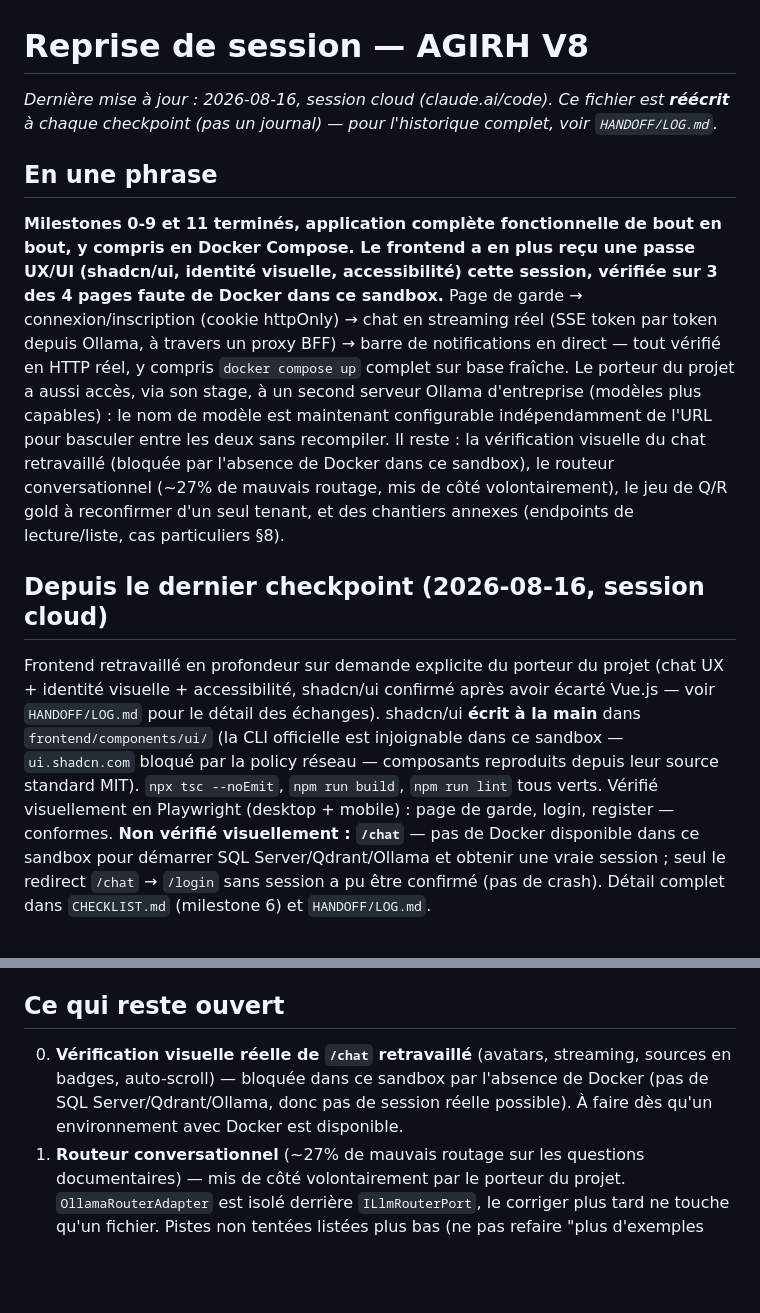
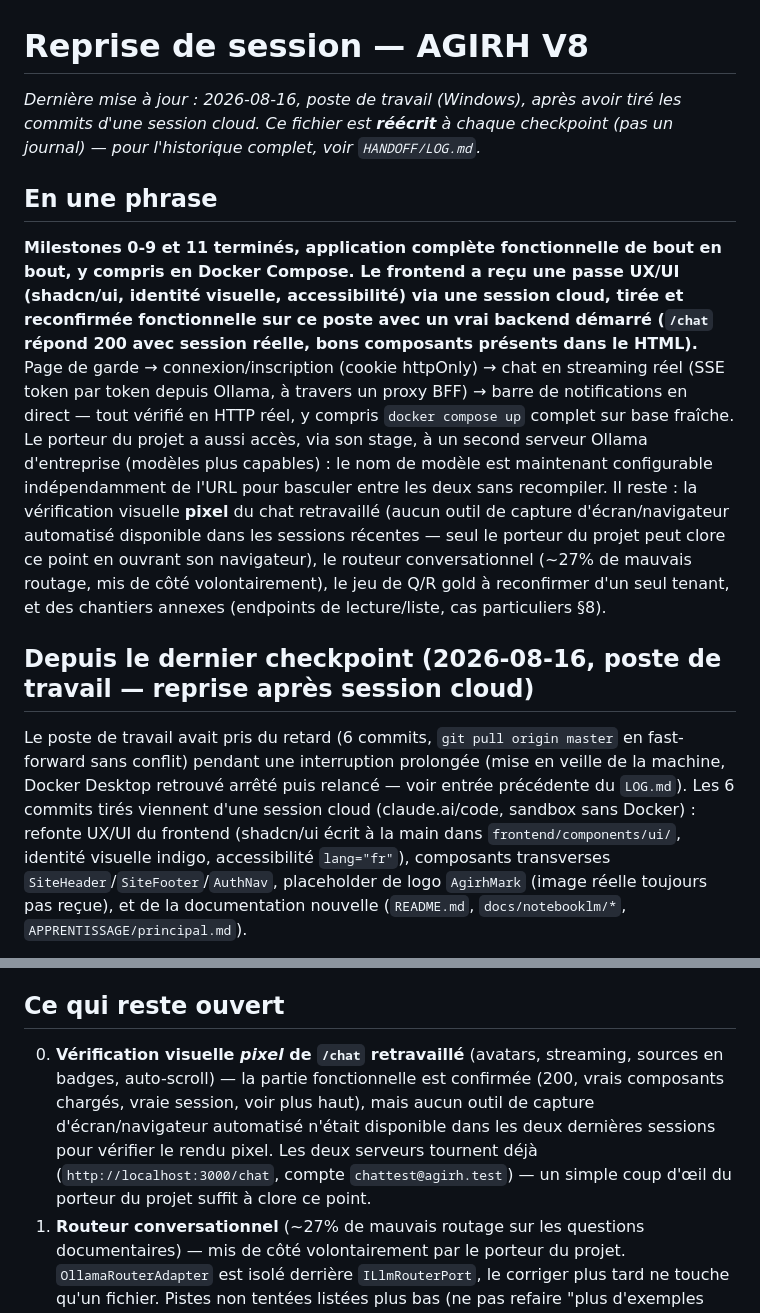
Before and after one commit to wekt2k04/arhia, a Markdown page: HANDOFF/NEXT_SESSION.md, 2 parts joined by grey strips. GitHub-like rendering; blank space fills up the shorter version.

```diff
--- a/HANDOFF/NEXT_SESSION.md
+++ b/HANDOFF/NEXT_SESSION.md
@@ -1,10 +1,10 @@
 # Reprise de session — AGIRH V8
 
-*Dernière mise à jour : 2026-08-16, session cloud (claude.ai/code). Ce fichier est **réécrit** à chaque checkpoint (pas un journal) — pour l'historique complet, voir `HANDOFF/LOG.md`.*
+*Dernière mise à jour : 2026-08-16, poste de travail (Windows), après avoir tiré les commits d'une session cloud. Ce fichier est **réécrit** à chaque checkpoint (pas un journal) — pour l'historique complet, voir `HANDOFF/LOG.md`.*
 
 ## En une phrase
-**Milestones 0-9 et 11 terminés, application complète fonctionnelle de bout en bout, y compris en Docker Compose. Le frontend a en plus reçu une passe UX/UI (shadcn/ui, identité visuelle, accessibilité) cette session, vérifiée sur 3 des 4 pages faute de Docker dans ce sandbox.** Page de garde → connexion/inscription (cookie httpOnly) → chat en streaming réel (SSE token par token depuis Ollama, à travers un proxy BFF) → barre de notifications en direct — tout vérifié en HTTP réel, y compris `docker compose up` complet sur base fraîche. Le porteur du projet a aussi accès, via son stage, à un second serveur Ollama d'entreprise (modèles plus capables) : le nom de modèle est maintenant configurable indépendamment de l'URL pour basculer entre les deux sans recompiler. Il reste : la vérification visuelle du chat retravaillé (bloquée par l'absence de Docker dans ce sandbox), le routeur conversationnel (~27% de mauvais routage, mis de côté volontairement), le jeu de Q/R gold à reconfirmer d'un seul tenant, et des chantiers annexes (endpoints de lecture/liste, cas particuliers §8).
+**Milestones 0-9 et 11 terminés, application complète fonctionnelle de bout en bout, y compris en Docker Compose. Le frontend a reçu une passe UX/UI (shadcn/ui, identité visuelle, accessibilité) via une session cloud, tirée et reconfirmée fonctionnelle sur ce poste avec un vrai backend démarré (`/chat` répond 200 avec session réelle, bons composants présents dans le HTML).** Page de garde → connexion/inscription (cookie httpOnly) → chat en streaming réel (SSE token par token depuis Ollama, à travers un proxy BFF) → barre de notifications en direct — tout vérifié en HTTP réel, y compris `docker compose up` complet sur base fraîche. Le porteur du projet a aussi accès, via son stage, à un second serveur Ollama d'entreprise (modèles plus capables) : le nom de modèle est maintenant configurable indépendamment de l'URL pour basculer entre les deux sans recompiler. Il reste : la vérification visuelle **pixel** du chat retravaillé (aucun outil de capture d'écran/navigateur automatisé disponible dans les sessions récentes — seul le porteur du projet peut clore ce point en ouvrant son navigateur), le routeur conversationnel (~27% de mauvais routage, mis de côté volontairement), le jeu de Q/R gold à reconfirmer d'un seul tenant, et des chantiers annexes (endpoints de lecture/liste, cas particuliers §8).
 
-## Depuis le dernier checkpoint (2026-08-16, session cloud)
-Frontend retravaillé en profondeur sur demande explicite du porteur du projet (chat UX + identité visuelle + accessibilité, shadcn/ui confirmé après avoir écarté Vue.js — voir `HANDOFF/LOG.md` pour le détail des échanges). shadcn/ui **écrit à la main** dans `frontend/components/ui/` (la CLI officielle est injoignable dans ce sandbox — `ui.shadcn.com` bloqué par la policy réseau — composants reproduits depuis leur source standard MIT). `npx tsc --noEmit`, `npm run build`, `npm run lint` tous verts. Vérifié visuellement en Playwright (desktop + mobile) : page de garde, login, register — conformes. **Non vérifié visuellement : `/chat`** — pas de Docker disponible dans ce sandbox pour démarrer SQL Server/Qdrant/Ollama et obtenir une vraie session ; seul le redirect `/chat` → `/login` sans session a pu être confirmé (pas de crash). Détail complet dans `CHECKLIST.md` (milestone 6) et `HANDOFF/LOG.md`.
+## Depuis le dernier checkpoint (2026-08-16, poste de travail — reprise après session cloud)
+Le poste de travail avait pris du retard (6 commits, `git pull origin master` en fast-forward sans conflit) pendant une interruption prolongée (mise en veille de la machine, Docker Desktop retrouvé arrêté puis relancé — voir entrée précédente du `LOG.md`). Les 6 commits tirés viennent d'une session cloud (claude.ai/code, sandbox sans Docker) : refonte UX/UI du frontend (shadcn/ui écrit à la main dans `frontend/components/ui/`, identité visuelle indigo, accessibilité `lang="fr"`), composants transverses `SiteHeader`/`SiteFooter`/`AuthNav`, placeholder de logo `AgirhMark` (image réelle toujours pas reçue), et de la documentation nouvelle (`README.md`, `docs/notebooklm/*`, `APPRENTISSAGE/principal.md`).
 
@@ -28,7 +32,7 @@ Frontend retravaillé en profondeur sur demande explicite du porteur du projet (
 - **Modèle Ollama configurable indépendamment de l'URL** (`Ollama:RouterModele` / `Ollama:GeneratorModele`, défaut `phi4-mini:3.8b`) : permet de basculer vers le serveur Ollama d'entreprise du porteur du projet (modèles différents, pas seulement une autre URL) sans recompiler.
 
 ## Ce qui reste ouvert
-0. **Vérification visuelle réelle de `/chat` retravaillé** (avatars, streaming, sources en badges, auto-scroll) — bloquée dans ce sandbox par l'absence de Docker (pas de SQL Server/Qdrant/Ollama, donc pas de session réelle possible). À faire dès qu'un environnement avec Docker est disponible.
+0. **Vérification visuelle *pixel* de `/chat` retravaillé** (avatars, streaming, sources en badges, auto-scroll) — la partie fonctionnelle est confirmée (200, vrais composants chargés, vraie session, voir plus haut), mais aucun outil de capture d'écran/navigateur automatisé n'était disponible dans les deux dernières sessions pour vérifier le rendu pixel. Les deux serveurs tournent déjà (`http://localhost:3000/chat`, compte `chattest@agirh.test`) — un simple coup d'œil du porteur du projet suffit à clore ce point.
 1. **Routeur conversationnel** (~27% de mauvais routage sur les questions documentaires) — mis de côté volontairement par le porteur du projet. `OllamaRouterAdapter` est isolé derrière `ILlmRouterPort`, le corriger plus tard ne touche qu'un fichier. Pistes non tentées listées plus bas (ne pas refaire "plus d'exemples dans le prompt", déjà testé et sans effet).
 2. **Jeu de Q/R gold (milestone 9)** : le run complet à 48 questions n'a été confirmé qu'une seule fois (21/48, avant les 3 corrections livrées) — à relancer d'un seul tenant si l'environnement le permet, pour avoir un vrai chiffre before/after.
 3. Endpoints de lecture/liste (ex. "mes collaborateurs", "dossiers de mon pôle") — aucun n'existe encore, seuls les use cases d'écriture étaient prêts. À concevoir avec le besoin d'écran concret quand le frontend en aura besoin (ex. une vue RH au-delà du chat).
```
Also changed, not shown: other parts of HANDOFF/NEXT_SESSION.md (+6 -2 lines), CHECKLIST.md (+1 -1 lines), HANDOFF/LOG.md (+19 -0 lines).
